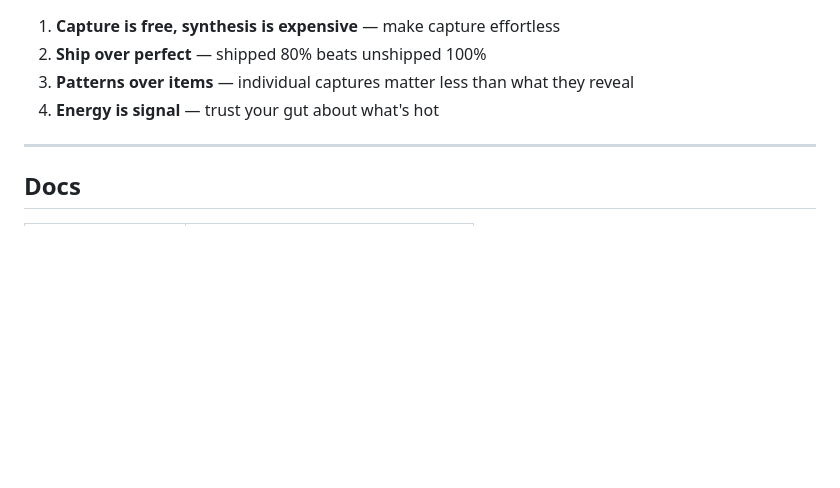
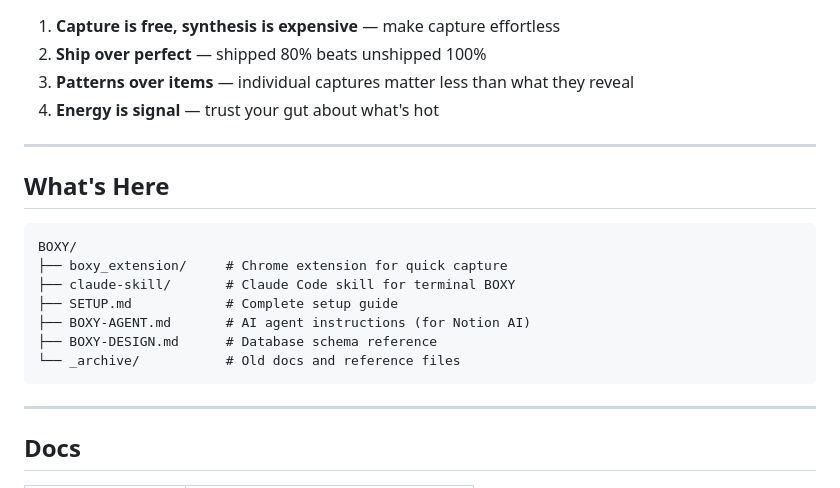
Before and after one commit to 0xBunch/boxy, a Markdown page: README.md, the part around one of its changes. Drawn GitHub-style; blank space fills up the shorter version.

````diff
--- a/README.md
+++ b/README.md
@@ -97,6 +77,20 @@ CAPTURE           SYNTHESIZE        DEVELOP           SHIP
 
 ---
 
+## What's Here
+
+```
+BOXY/
+├── boxy_extension/     # Chrome extension for quick capture
+├── claude-skill/       # Claude Code skill for terminal BOXY
+├── SETUP.md            # Complete setup guide
+├── BOXY-AGENT.md       # AI agent instructions (for Notion AI)
+├── BOXY-DESIGN.md      # Database schema reference
+└── _archive/           # Old docs and reference files
+```
+
+---
+
 ## Docs
 
 | File | What It Is |
````
Also changed, not shown: other parts of README.md (+28 -48 lines), SETUP.md (+56 -172 lines).
